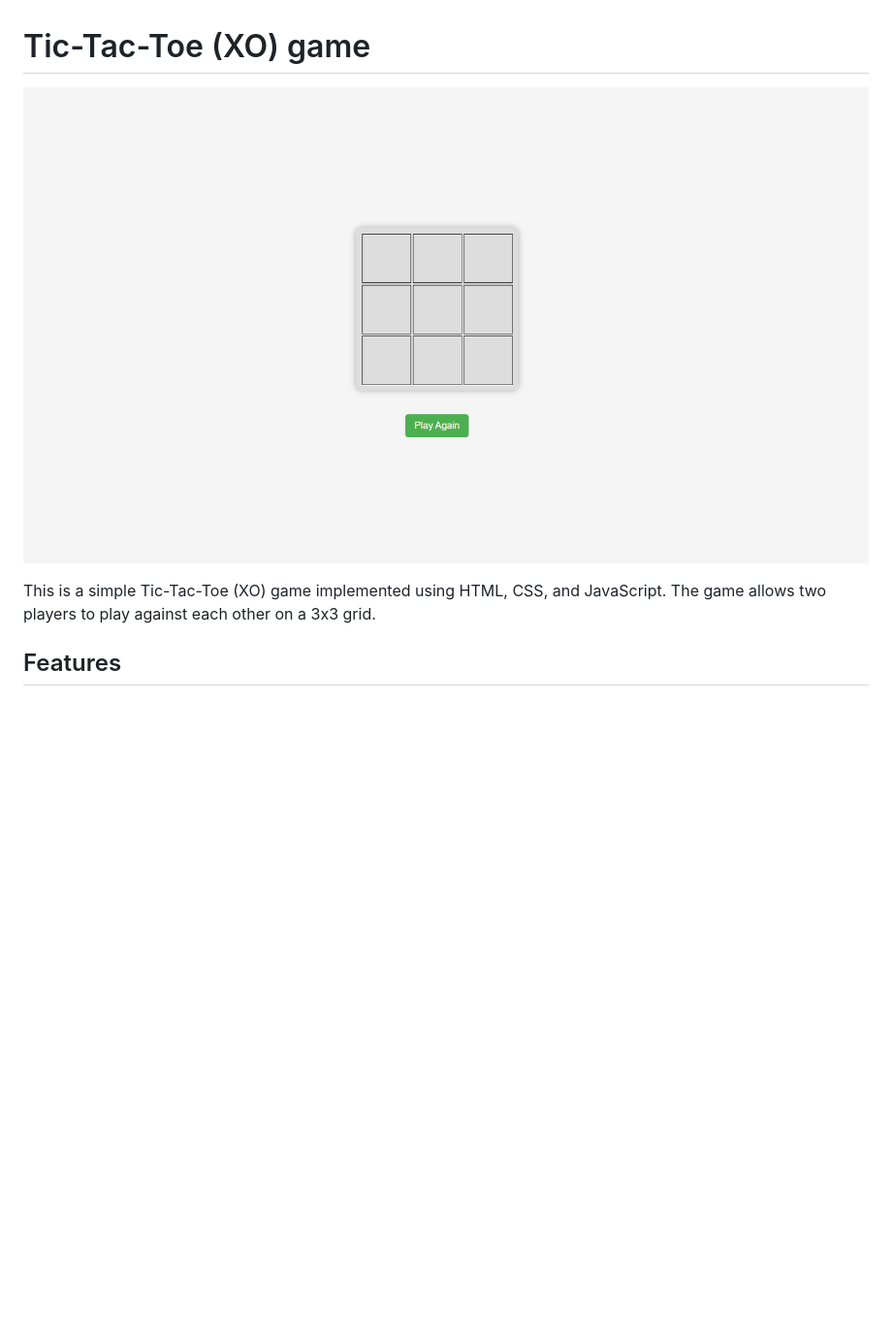
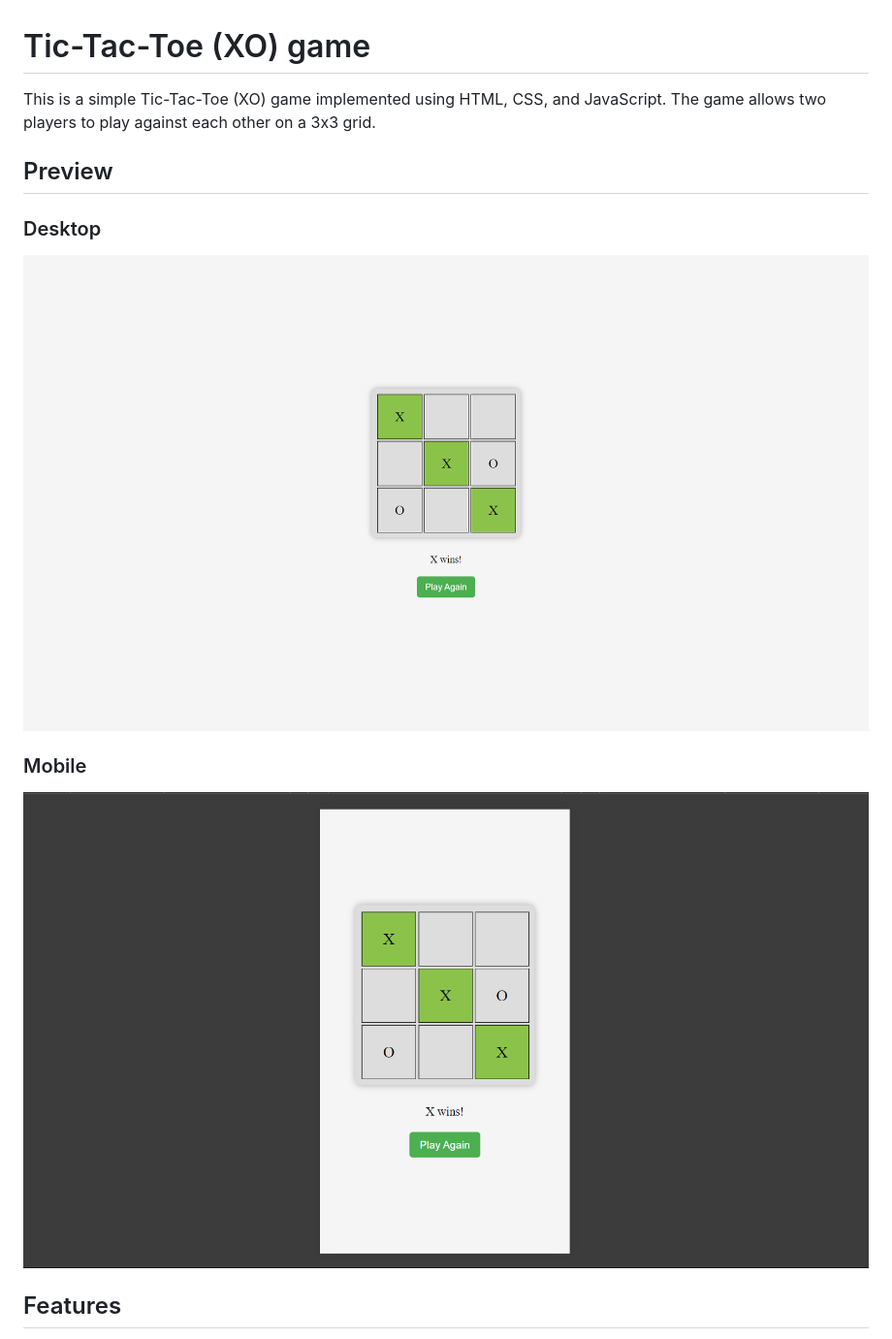
Before and after one commit to Iqbolshoh/javascript-xo-game, a Markdown page: README.md, the part around the change printed below. Shown: that part at 97% size. GitHub-like rendering; blank space fills up the shorter version.

```diff
--- a/README.md
+++ b/README.md
@@ -1,8 +1,17 @@
 # Tic-Tac-Toe (XO) game
 
-![XO Game Banner](./images/banner.png)
+This is a simple Tic-Tac-Toe (XO) game implemented using HTML, CSS, and JavaScript. The game allows two players to play against each other on a 3x3 grid.
 
-This is a simple Tic-Tac-Toe (XO) game implemented using HTML, CSS, and JavaScript. The game allows two players to play against each other on a 3x3 grid.
+## Preview
+
+### Desktop
+
+![Desktop Preview](./images/desktop.png)
+
+### Mobile
+
+![Mobile Preview](./images/mobile.png)
+
 
 ## Features
 
```
Also changed, not shown: other parts of README.md (+0 -10 lines).
